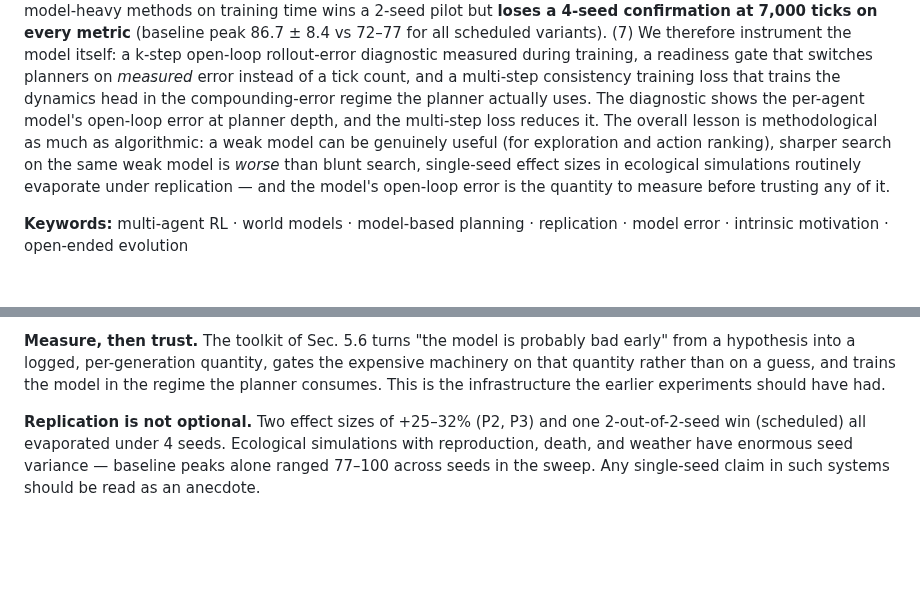
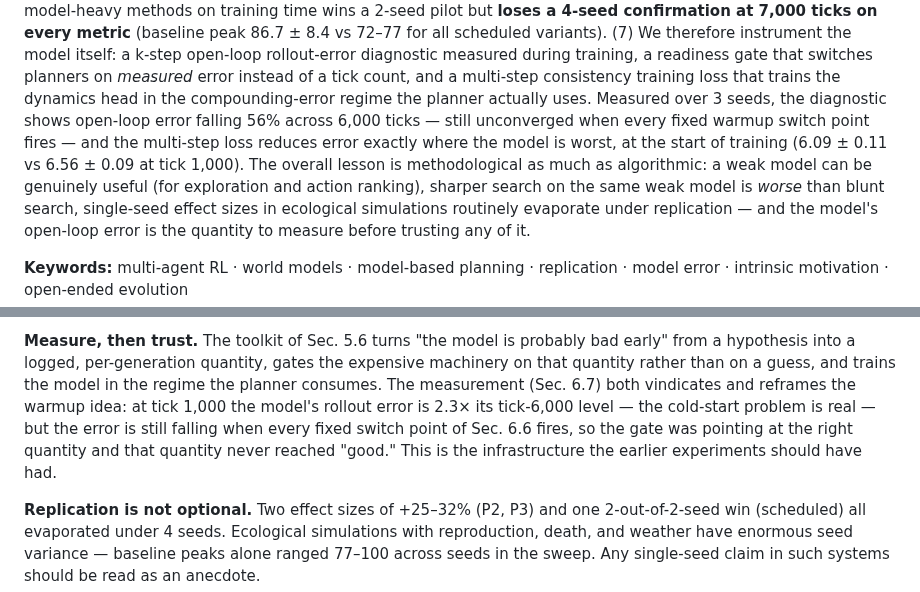
Before and after one commit to starkdv/emergent-world-model-sandbox, a Markdown page: docs/PAPER.md, 2 parts joined by grey strips. Rendered like a GitHub page; blank space fills up the shorter version.

```diff
--- a/docs/PAPER.md
+++ b/docs/PAPER.md
@@ -39,9 +39,11 @@ confirmation at 7,000 ticks on every metric** (baseline peak 86.7 ± 8.4 vs
 a k-step open-loop rollout-error diagnostic measured during training, a
 readiness gate that switches planners on *measured* error instead of a tick count,
 and a multi-step consistency training loss that trains the dynamics head in the
-compounding-error regime the planner actually uses. The diagnostic shows the
-per-agent model's open-loop error at planner depth, and the multi-step loss
-reduces it. The overall lesson is methodological as much as algorithmic: a weak
+compounding-error regime the planner actually uses. Measured over 3 seeds, the
+diagnostic shows open-loop error falling 56% across 6,000 ticks — still
+unconverged when every fixed warmup switch point fires — and the multi-step loss
+reduces error exactly where the model is worst, at the start of training
+(6.09 ± 0.11 vs 6.56 ± 0.09 at tick 1,000). The overall lesson is methodological as much as algorithmic: a weak
 model can be genuinely useful (for exploration and action ranking), sharper
 search on the same weak model is *worse* than blunt search, single-seed effect
 sizes in ecological simulations routinely evaporate under replication — and the
@@ -499,8 +536,12 @@ dominated by reactive behaviours a greedy policy discovers anyway.
 **Measure, then trust.** The toolkit of Sec. 5.6 turns "the model is probably
 bad early" from a hypothesis into a logged, per-generation quantity, gates the
 expensive machinery on that quantity rather than on a guess, and trains the
-model in the regime the planner consumes. This is the infrastructure the earlier
-experiments should have had.
+model in the regime the planner consumes. The measurement (Sec. 6.7) both
+vindicates and reframes the warmup idea: at tick 1,000 the model's rollout
+error is 2.3× its tick-6,000 level — the cold-start problem is real — but the
+error is still falling when every fixed switch point of Sec. 6.6 fires, so the
+gate was pointing at the right quantity and that quantity never reached "good."
+This is the infrastructure the earlier experiments should have had.
 
 **Replication is not optional.** Two effect sizes of +25–32% (P2, P3) and one
 2-out-of-2-seed win (scheduled) all evaporated under 4 seeds. Ecological
```
Also changed, not shown: other parts of docs/PAPER.md (+36 -1 lines), docs/sample_wm_quality/README.md (added, +72 -0 lines), paper/figures/rollout_error.png (added), 14 other files.
